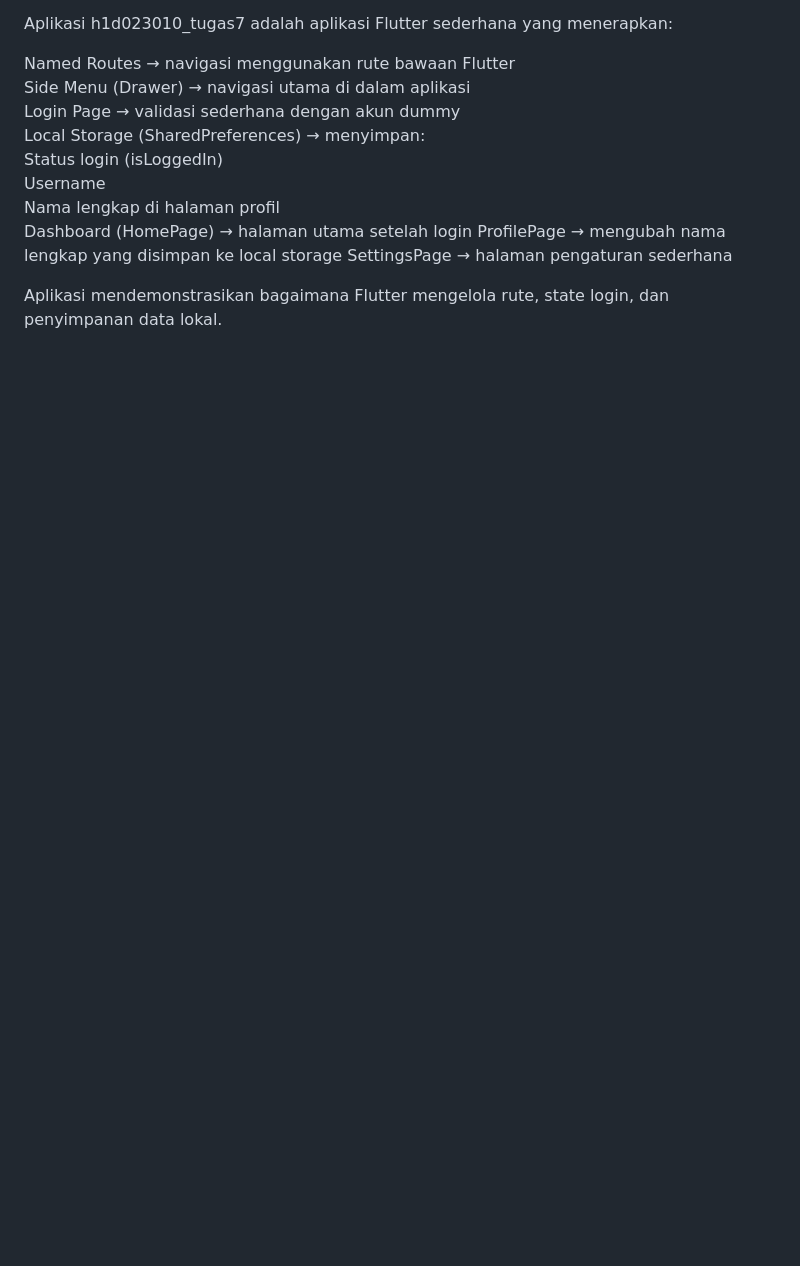
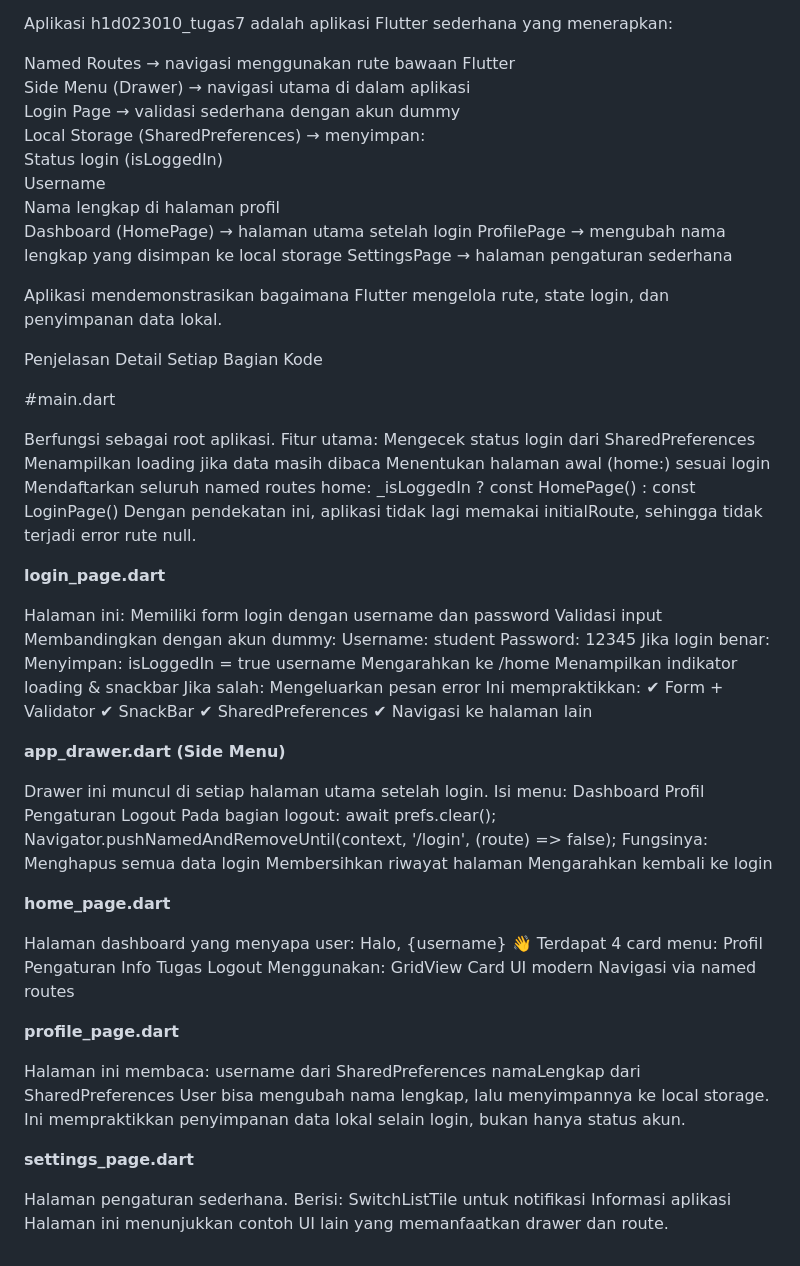
Before and after one commit to Fakhtur17/H1D023010_Tugas7, a Markdown page: README.md, the part around the change. GitHub-like rendering; blank space fills up the shorter version.

```diff
--- a/README.md
+++ b/README.md
@@ -40,3 +40,84 @@ Aplikasi h1d023010_tugas7 adalah aplikasi Flutter sederhana yang menerapkan:
   SettingsPage → halaman pengaturan sederhana
 
 Aplikasi mendemonstrasikan bagaimana Flutter mengelola rute, state login, dan penyimpanan data lokal.
+
+Penjelasan Detail Setiap Bagian Kode
+
+#main.dart
+
+Berfungsi sebagai root aplikasi.
+Fitur utama:
+Mengecek status login dari SharedPreferences
+Menampilkan loading jika data masih dibaca
+Menentukan halaman awal (home:) sesuai login
+Mendaftarkan seluruh named routes
+home: _isLoggedIn ? const HomePage() : const LoginPage()
+Dengan pendekatan ini, aplikasi tidak lagi memakai initialRoute, sehingga tidak terjadi error rute null.
+
+**login_page.dart**
+
+Halaman ini:
+Memiliki form login dengan username dan password
+Validasi input
+Membandingkan dengan akun dummy:
+Username: student
+Password: 12345
+Jika login benar:
+Menyimpan:
+isLoggedIn = true
+username
+Mengarahkan ke /home
+Menampilkan indikator loading & snackbar
+Jika salah:
+Mengeluarkan pesan error
+Ini mempraktikkan:
+✔ Form + Validator
+✔ SnackBar
+✔ SharedPreferences
+✔ Navigasi ke halaman lain
+
+**app_drawer.dart (Side Menu)**
+
+Drawer ini muncul di setiap halaman utama setelah login.
+Isi menu:
+Dashboard
+Profil
+Pengaturan
+Logout
+Pada bagian logout:
+await prefs.clear();
+Navigator.pushNamedAndRemoveUntil(context, '/login', (route) => false);
+Fungsinya:
+Menghapus semua data login
+Membersihkan riwayat halaman
+Mengarahkan kembali ke login
+
+**home_page.dart**
+
+Halaman dashboard yang menyapa user:
+Halo, {username} 👋
+Terdapat 4 card menu:
+Profil
+Pengaturan
+Info Tugas
+Logout
+Menggunakan:
+GridView
+Card UI modern
+Navigasi via named routes
+
+**profile_page.dart**
+
+Halaman ini membaca:
+username dari SharedPreferences
+namaLengkap dari SharedPreferences
+User bisa mengubah nama lengkap, lalu menyimpannya ke local storage.
+Ini mempraktikkan penyimpanan data lokal selain login, bukan hanya status akun.
+
+**settings_page.dart**
+
+Halaman pengaturan sederhana.
+Berisi:
+SwitchListTile untuk notifikasi
+Informasi aplikasi
+Halaman ini menunjukkan contoh UI lain yang memanfaatkan drawer dan route.
```
